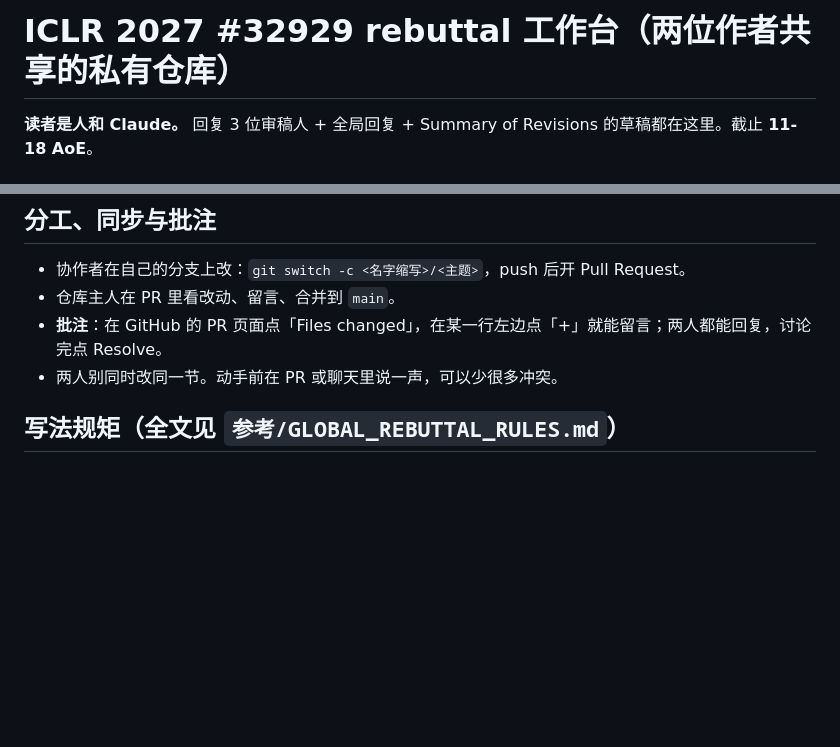
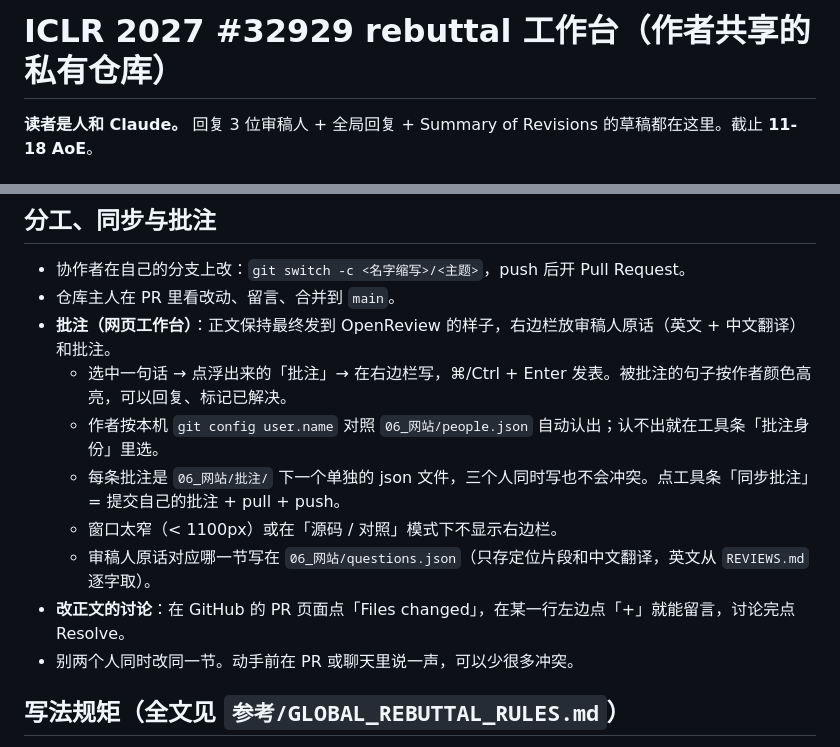
Before and after one commit to Yingurt001/precursor-iclr27-rebuttal, a Markdown page: CLAUDE.md, 2 parts joined by grey strips. Rendered like a GitHub page; blank space fills up the shorter version.

```diff
--- a/CLAUDE.md
+++ b/CLAUDE.md
@@ -1,4 +1,4 @@
-# ICLR 2027 #32929 rebuttal 工作台（两位作者共享的私有仓库）
+# ICLR 2027 #32929 rebuttal 工作台（作者共享的私有仓库）
 
 **读者是人和 Claude。** 回复 3 位审稿人 + 全局回复 + Summary of Revisions 的草稿都在这里。截止 **11-18 AoE**。
 
@@ -21,8 +21,14 @@
 
 - 协作者在自己的分支上改：`git switch -c <名字缩写>/<主题>`，push 后开 Pull Request。
 - 仓库主人在 PR 里看改动、留言、合并到 `main`。
-- **批注**：在 GitHub 的 PR 页面点「Files changed」，在某一行左边点「+」就能留言；两人都能回复，讨论完点 Resolve。
-- 两人别同时改同一节。动手前在 PR 或聊天里说一声，可以少很多冲突。
+- **批注（网页工作台）**：正文保持最终发到 OpenReview 的样子，右边栏放审稿人原话（英文 + 中文翻译）和批注。
+  - 选中一句话 → 点浮出来的「批注」→ 在右边栏写，⌘/Ctrl + Enter 发表。被批注的句子按作者颜色高亮，可以回复、标记已解决。
+  - 作者按本机 `git config user.name` 对照 `06_网站/people.json` 自动认出；认不出就在工具条「批注身份」里选。
+  - 每条批注是 `06_网站/批注/` 下一个单独的 json 文件，三个人同时写也不会冲突。点工具条「同步批注」= 提交自己的批注 + pull + push。
+  - 窗口太窄（< 1100px）或在「源码 / 对照」模式下不显示右边栏。
+  - 审稿人原话对应哪一节写在 `06_网站/questions.json`（只存定位片段和中文翻译，英文从 `REVIEWS.md` 逐字取）。
+- **改正文的讨论**：在 GitHub 的 PR 页面点「Files changed」，在某一行左边点「+」就能留言，讨论完点 Resolve。
+- 别两个人同时改同一节。动手前在 PR 或聊天里说一声，可以少很多冲突。
 
 ## 写法规矩（全文见 `参考/GLOBAL_REBUTTAL_RULES.md`）
 
```
Also changed, not shown: README.md (+9 -2 lines), docs/workbench.jpg (added).
